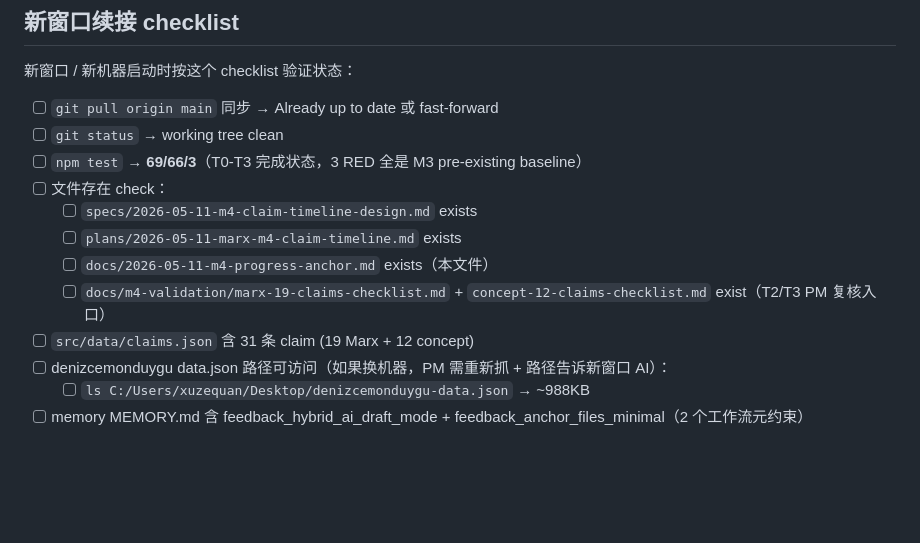
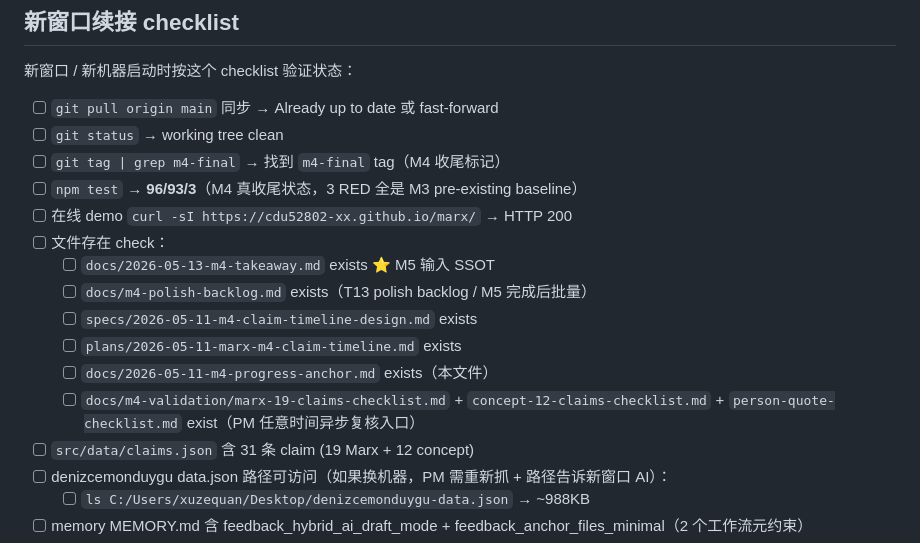
Before and after one commit to cdu52802-Xx/marx, a Markdown page: docs/2026-05-11-m4-progress-anchor.md, the part around one of its changes. GitHub-like rendering; blank space fills up the shorter version.

```diff
--- a/docs/2026-05-11-m4-progress-anchor.md
+++ b/docs/2026-05-11-m4-progress-anchor.md
@@ -451,12 +446,16 @@ denizcemonduygu data.json: C:/Users/xuzequan/Desktop/denizcemonduygu-data.json (
 
 - [ ] `git pull origin main` 同步 → Already up to date 或 fast-forward
 - [ ] `git status` → working tree clean
-- [ ] `npm test` → **69/66/3**（T0-T3 完成状态，3 RED 全是 M3 pre-existing baseline）
+- [ ] `git tag | grep m4-final` → 找到 `m4-final` tag（M4 收尾标记）
+- [ ] `npm test` → **96/93/3**（M4 真收尾状态，3 RED 全是 M3 pre-existing baseline）
+- [ ] 在线 demo `curl -sI https://cdu52802-xx.github.io/marx/` → HTTP 200
 - [ ] 文件存在 check：
+  - [ ] `docs/2026-05-13-m4-takeaway.md` exists ⭐ M5 输入 SSOT
+  - [ ] `docs/m4-polish-backlog.md` exists（T13 polish backlog / M5 完成后批量）
   - [ ] `specs/2026-05-11-m4-claim-timeline-design.md` exists
   - [ ] `plans/2026-05-11-marx-m4-claim-timeline.md` exists
   - [ ] `docs/2026-05-11-m4-progress-anchor.md` exists（本文件）
-  - [ ] `docs/m4-validation/marx-19-claims-checklist.md` + `concept-12-claims-checklist.md` exist（T2/T3 PM 复核入口）
+  - [ ] `docs/m4-validation/marx-19-claims-checklist.md` + `concept-12-claims-checklist.md` + `person-quote-checklist.md` exist（PM 任意时间异步复核入口）
 - [ ] `src/data/claims.json` 含 31 条 claim (19 Marx + 12 concept)
 - [ ] denizcemonduygu data.json 路径可访问（如果换机器，PM 需重新抓 + 路径告诉新窗口 AI）：
   - [ ] `ls C:/Users/xuzequan/Desktop/denizcemonduygu-data.json` → ~988KB
```
Also changed, not shown: other parts of docs/2026-05-11-m4-progress-anchor.md (+40 -45 lines).
